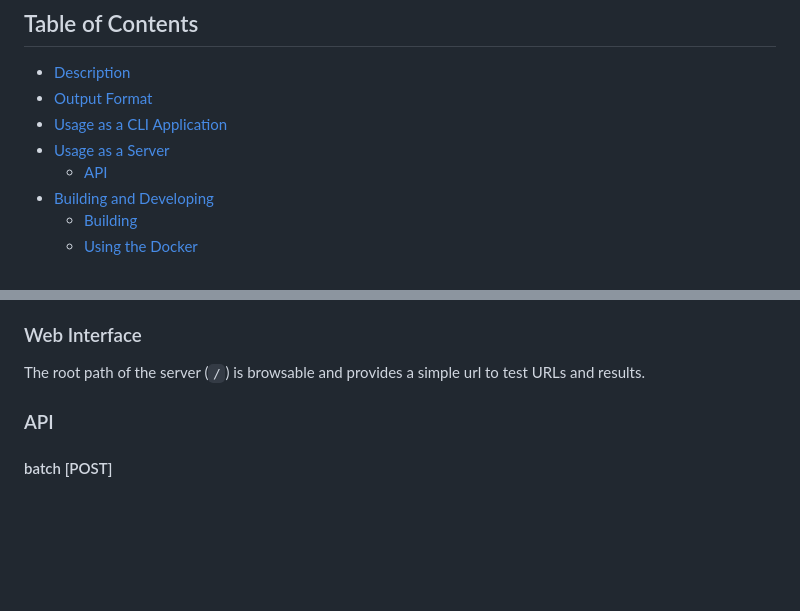
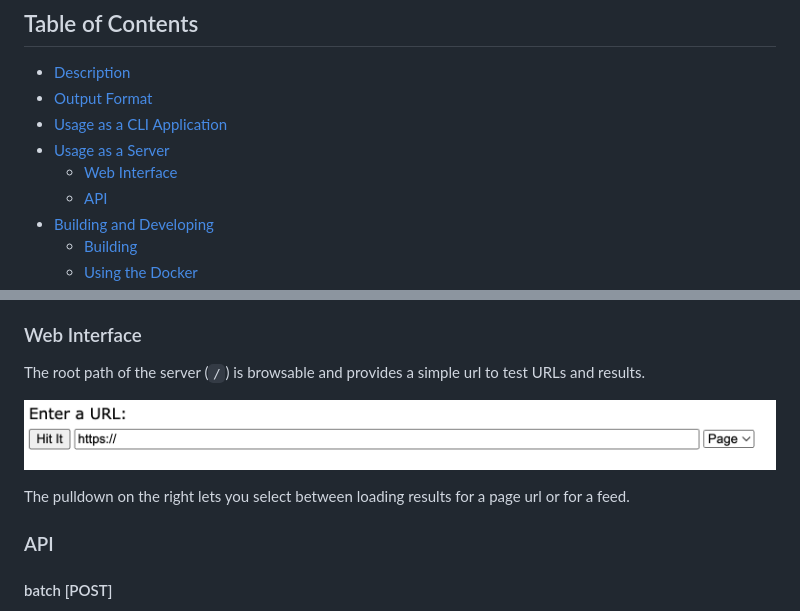
Before and after one commit to efixler/scrape, a Markdown page: README.md, 2 parts joined by grey strips. Drawn GitHub-style; pictures changed too: samples/webui-control.png (added); blank space fills up the shorter version.

Commit message:
- DB close test - Add docs for server web interface

```diff
--- a/README.md
+++ b/README.md
@@ -7,6 +7,7 @@ Fast web scraping
 - [Output Format](#output-format)
 - [Usage as a CLI Application](#usage-as-a-cli-application)
 - [Usage as a Server](#usage-as-a-server)
+  - [Web Interface](#web-interface)
   - [API](#api)
 - [Building and Developing](#building-and-developing)
   - [Building](#building)
@@ -168,6 +169,10 @@ Use caution when using the in-memory database: There are currently no constraint
 
 The root path of the server (`/`) is browsable and provides a simple url to test URLs and results.
 
+![Alt text](samples/webui-control.png)
+
+The pulldown on the right lets you select between loading results for a page url or for a feed.
+
 ### API
 
 #### batch [POST]
```
Also changed, not shown: 2 other files.
